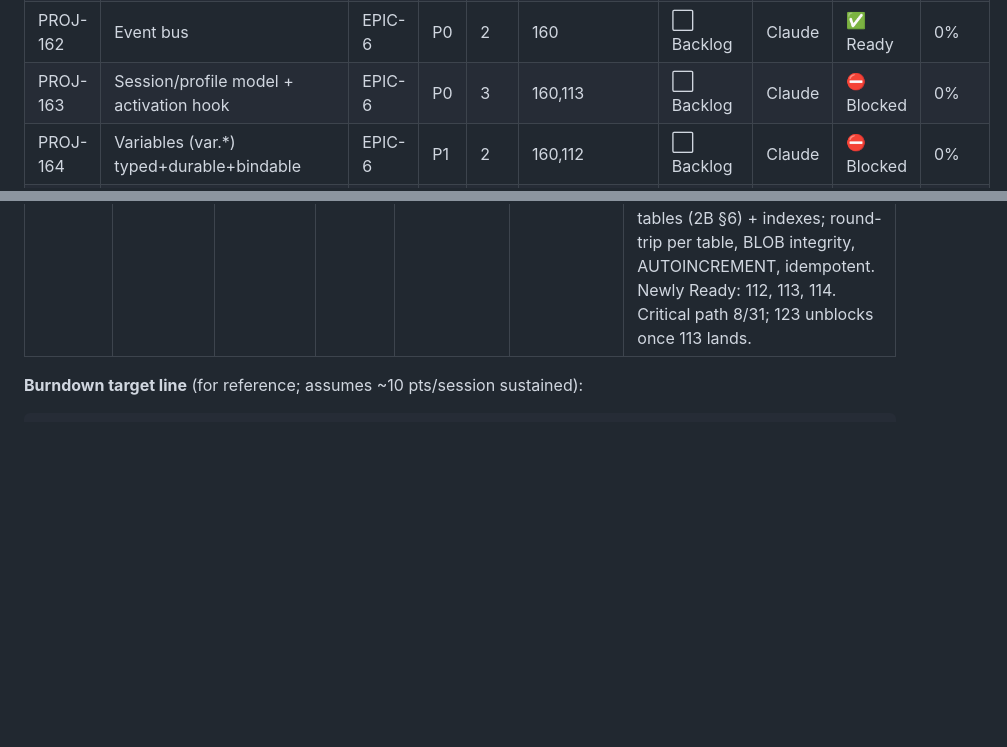
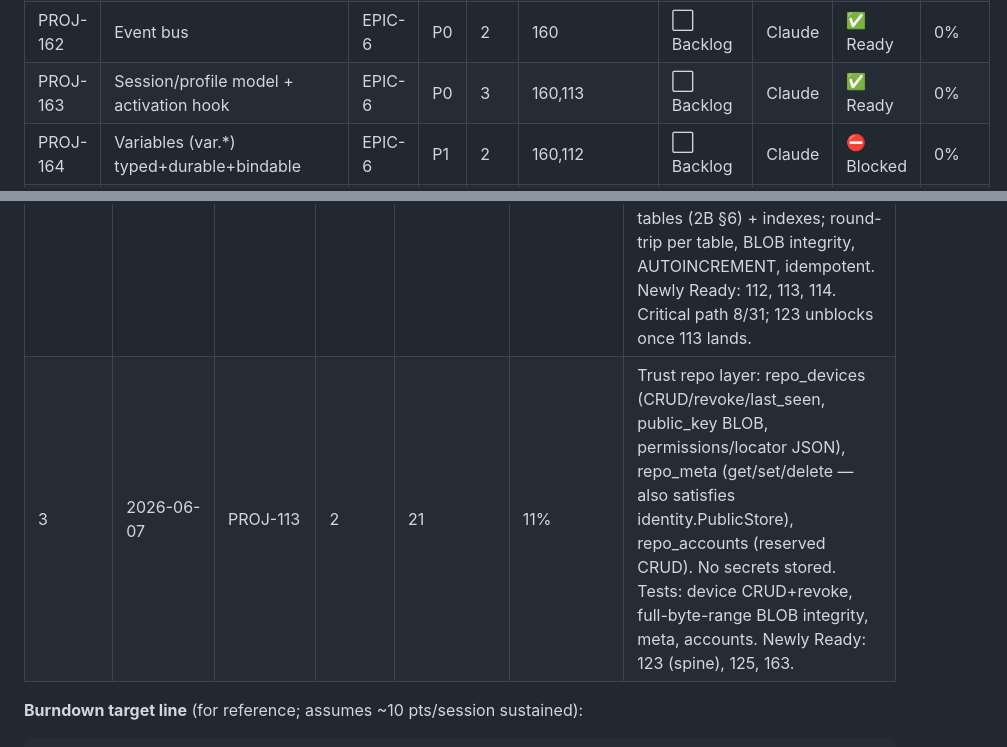
Before and after one commit to LMC4910/CyberDeck, a Markdown page: Documentation/CyberDeck_Phase1_Progress_Dashboard.md, 2 parts joined by grey strips. Drawn GitHub-style; blank space fills up the shorter version.

```diff
--- a/Documentation/CyberDeck_Phase1_Progress_Dashboard.md
+++ b/Documentation/CyberDeck_Phase1_Progress_Dashboard.md
@@ -135,7 +135,7 @@ The next tickets to unlock once the Ready set clears:
 | PROJ-160 | Typed state model + state store core | EPIC-6 | P0 | 3 | — | ✅ Done | Claude | ✅ Ready | 100% |
 | PROJ-161 | Registries (action/widget/flow-node) | EPIC-6 | P0 | 3 | 160,112 | ⬜ Backlog | Claude | ⛔ Blocked | 0% |
 | PROJ-162 | Event bus | EPIC-6 | P0 | 2 | 160 | ⬜ Backlog | Claude | ✅ Ready | 0% |
-| PROJ-163 | Session/profile model + activation hook | EPIC-6 | P0 | 3 | 160,113 | ⬜ Backlog | Claude | ⛔ Blocked | 0% |
+| PROJ-163 | Session/profile model + activation hook | EPIC-6 | P0 | 3 | 160,113 | ⬜ Backlog | Claude | ✅ Ready | 0% |
 | PROJ-164 | Variables (var.*) typed+durable+bindable | EPIC-6 | P1 | 2 | 160,112 | ⬜ Backlog | Claude | ⛔ Blocked | 0% |
 | PROJ-170 | PAL capability interfaces + provider chain | EPIC-5 | P0 | 3 | 160 | ⬜ Backlog | Claude | ✅ Ready | 0% |
 | PROJ-171 | 1P plugin: telemetry (CPU/RAM/net/disk) | EPIC-5 | P0 | 3 | 170,132 | ⬜ Backlog | Claude | ⛔ Blocked | 0% |
@@ -202,6 +202,7 @@ Append one row per work session. `Pts closed` = points moved to Done this sessio
 | — | (baseline) | 0 | 0 | 0 | 0% | All tickets at Backlog. Ready set = 6 roots. |
 | 1 | 2026-06-07 | PROJ-101, 110, 160, 121, 140, 120 (+102 authored) | 14 | 14 | 7% | Toolchain: Go 1.26.4 + Task + golangci-lint 2.12.2 + mingw-w64 gcc 16.1.0 (local `-race`) + Flutter 3.44.1 (+ VS C++). **101** monorepo (engine+Flutter client, `flutter build windows` ✓, full `task lint/test/build` green). **110** pure-Go SQLite WAL + migrations (ADR-0001). **160** typed state store (`-race`). **121** `Secret`+SecretStore (Win Cred Mgr live, AES-GCM fallback, mac/linux cross-compiled). **140** transport endpoint/ConnectionManager seam (ADR-0010). **120** engine identity (Ed25519+UUID, seed in SecretStore only; X25519 ECDH derivation deferred to 122 via SigningSeed() seam). **102** CI workflows authored + locally green (live run + branch protection = repo-owner follow-up). Newly Ready: 122, 141, 162, 170, 201. Critical path 5/31. |
 | 2 | 2026-06-07 | PROJ-122, PROJ-111 | 5 | 19 | 10% | **122** Crypto suite (special-care): X25519 ECDH (+Ed25519→X25519 conversion via filippo.io/edwards25519, completing the 120 seam), HKDF-SHA256 directional keys, ChaCha20-Poly1305 AEAD with monotonic per-direction nonce counters, Ed25519 sign/verify. RFC KATs (7748/5869/8439); round-trip/tamper/distinct-session-keys/nonce-uniqueness under `-race`. **111** schema 0001 — 8 durable tables (2B §6) + indexes; round-trip per table, BLOB integrity, AUTOINCREMENT, idempotent. Newly Ready: 112, 113, 114. Critical path 8/31; 123 unblocks once 113 lands. |
+| 3 | 2026-06-07 | PROJ-113 | 2 | 21 | 11% | Trust repo layer: repo_devices (CRUD/revoke/last_seen, public_key BLOB, permissions/locator JSON), repo_meta (get/set/delete — also satisfies identity.PublicStore), repo_accounts (reserved CRUD). No secrets stored. Tests: device CRUD+revoke, full-byte-range BLOB integrity, meta, accounts. Newly Ready: 123 (spine), 125, 163. |
 
 **Burndown target line** (for reference; assumes ~10 pts/session sustained):
 
```
Also changed, not shown: other parts of Documentation/CyberDeck_Phase1_Progress_Dashboard.md (+9 -9 lines).
